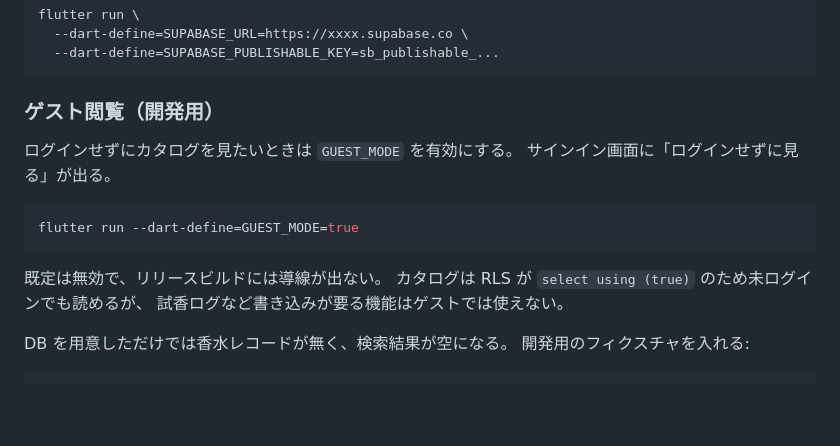
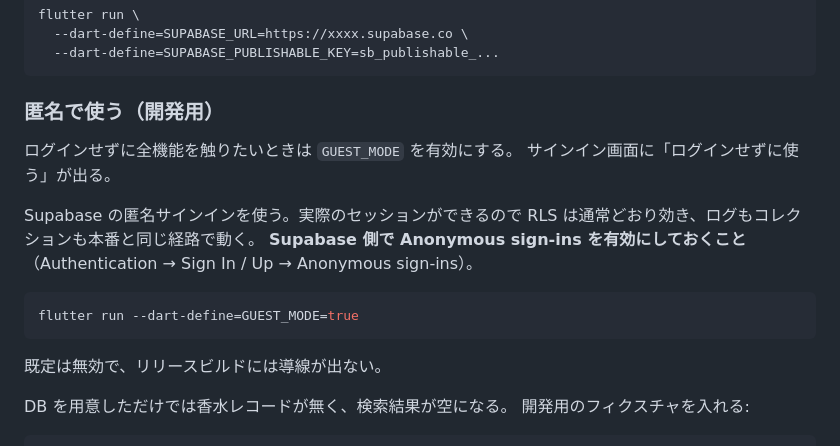
Before and after one commit to haruka08030/muetto, a Markdown page: README.md, the part around the change. GitHub-like rendering; blank space fills up the shorter version.

Commit message:
README の開発用ログインの説明を匿名サインインに合わせる
Supabase 側で Anonymous sign-ins を有効にする必要があることを書いた。
有効にしないと動かないが、エラーからは分かりにくい。

Co-Authored-By: Claude Opus 5 <noreply@anthropic.com>

````diff
--- a/README.md
+++ b/README.md
@@ -84,18 +84,21 @@ flutter run \
   --dart-define=SUPABASE_PUBLISHABLE_KEY=sb_publishable_...
 ```
 
-### ゲスト閲覧（開発用）
+### 匿名で使う（開発用）
 
-ログインせずにカタログを見たいときは `GUEST_MODE` を有効にする。
-サインイン画面に「ログインせずに見る」が出る。
+ログインせずに全機能を触りたいときは `GUEST_MODE` を有効にする。
+サインイン画面に「ログインせずに使う」が出る。
+
+Supabase の匿名サインインを使う。実際のセッションができるので
+RLS は通常どおり効き、ログもコレクションも本番と同じ経路で動く。
+**Supabase 側で Anonymous sign-ins を有効にしておくこと**
+（Authentication → Sign In / Up → Anonymous sign-ins）。
 
 ```bash
 flutter run --dart-define=GUEST_MODE=true
 ```
 
 既定は無効で、リリースビルドには導線が出ない。
-カタログは RLS が `select using (true)` のため未ログインでも読めるが、
-試香ログなど書き込みが要る機能はゲストでは使えない。
 
 DB を用意しただけでは香水レコードが無く、検索結果が空になる。
 開発用のフィクスチャを入れる:
````
